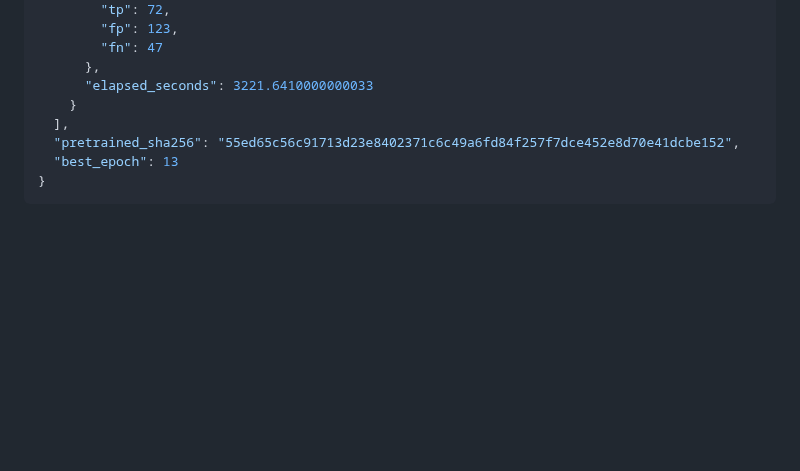
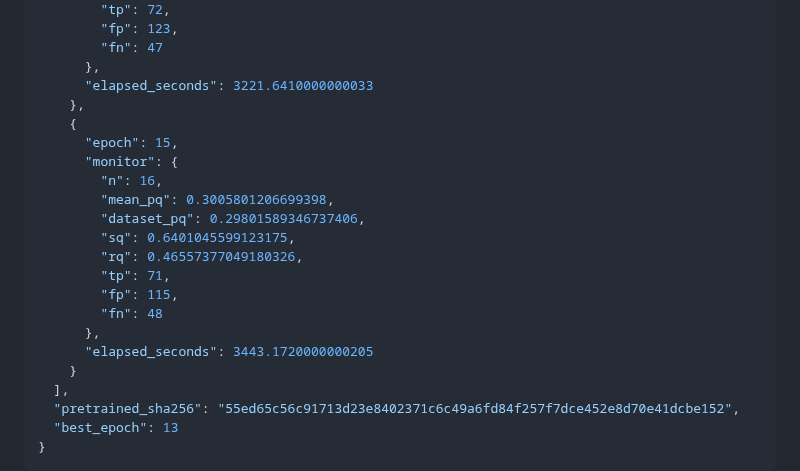
Before and after one commit to ugurk-0/Solar-Filament-Segmentation-Challenge-2026, a Markdown page: reports/yolo11n_20261003.md, the part around the change. Rendered like a GitHub page; blank space fills up the shorter version.

Commit message:
Auto-sync local changes 2026-10-03 16:38:32

```diff
--- a/reports/yolo11n_20261003.md
+++ b/reports/yolo11n_20261003.md
@@ -205,6 +205,20 @@ Run `python experiment_yolo.py --smoke`, then `python experiment_yolo.py`, in th
         "fn": 47
       },
       "elapsed_seconds": 3221.6410000000033
+    },
+    {
+      "epoch": 15,
+      "monitor": {
+        "n": 16,
+        "mean_pq": 0.3005801206699398,
+        "dataset_pq": 0.29801589346737406,
+        "sq": 0.6401045599123175,
+        "rq": 0.46557377049180326,
+        "tp": 71,
+        "fp": 115,
+        "fn": 48
+      },
+      "elapsed_seconds": 3443.1720000000205
     }
   ],
   "pretrained_sha256": "55ed65c56c91713d23e8402371c6c49a6fd84f257f7dce452e8d70e41dcbe152",
```
